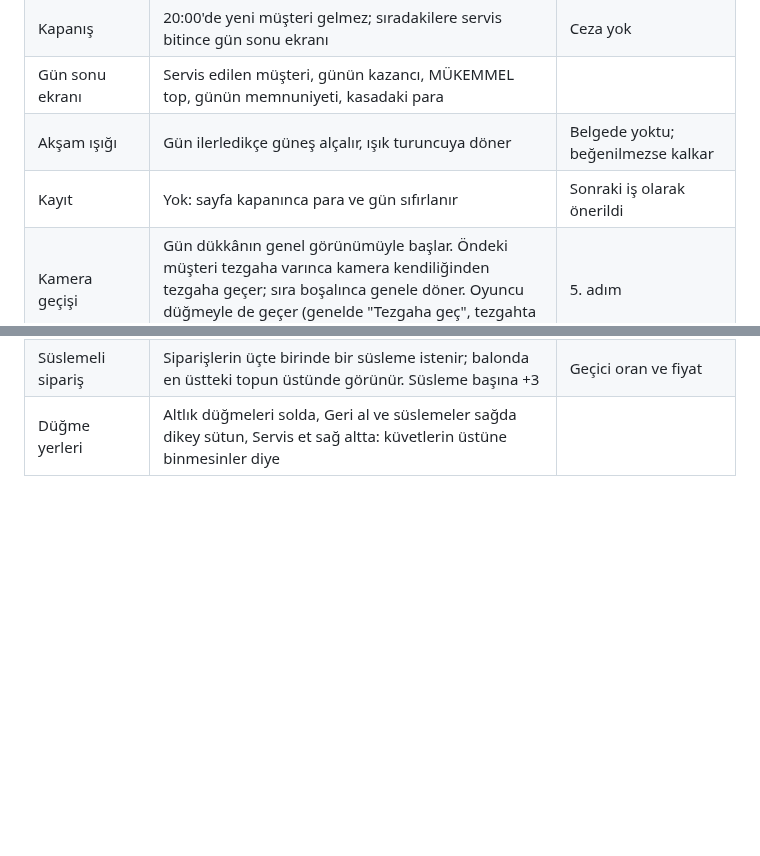
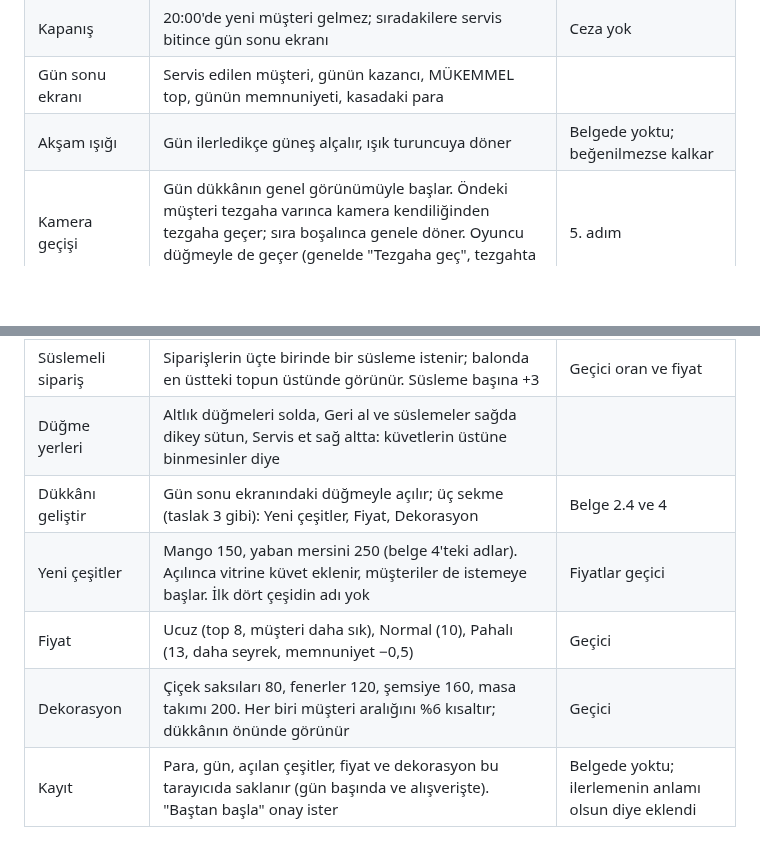
Before and after one commit to hkemal94/DondumaciKizlar, a Markdown page: docs/tasarim-belgesi.md, 2 parts joined by grey strips. GitHub-like rendering; blank space fills up the shorter version.

```diff
--- a/docs/tasarim-belgesi.md
+++ b/docs/tasarim-belgesi.md
@@ -210,10 +210,14 @@ KKM'deki oyun dosyasında olup bu belgede olmayan maddeler:
 | Kapanış | 20:00'de yeni müşteri gelmez; sıradakilere servis bitince gün sonu ekranı | Ceza yok |
 | Gün sonu ekranı | Servis edilen müşteri, günün kazancı, MÜKEMMEL top, günün memnuniyeti, kasadaki para | |
 | Akşam ışığı | Gün ilerledikçe güneş alçalır, ışık turuncuya döner | Belgede yoktu; beğenilmezse kalkar |
-| Kayıt | Yok: sayfa kapanınca para ve gün sıfırlanır | Sonraki iş olarak önerildi |
 | Kamera geçişi | Gün dükkânın genel görünümüyle başlar. Öndeki müşteri tezgaha varınca kamera kendiliğinden tezgaha geçer; sıra boşalınca genele döner. Oyuncu düğmeyle de geçer (genelde "Tezgaha geç", tezgahta ev simgesi) | 5. adım |
 | Genel görünüm | Bebek evi gibi: tavan, sağ duvar ve arka duvar kalkar, yalnız dipleri görünür. Oyuncu görünmez | 5. adım |
 | Dükkân içi | Arka tezgah (kavanozlar, kahve makinesi, kasa), yazısız menü panosu, üç saksı; dışarıda taş kaldırım. Hepsi geçici | Taslak 1'e göre; ad ve yazı yok |
 | Süsleme ve sos | Üç tane: çikolata sosu, renkli şeker, fındık (belge 3, adım 4). En az bir top konunca sağdaki sütunda çıkar; her biri bir kez. Süslemeden sonra top eklenmez | Çeşitler ve adları Kemal'in onayına |
 | Süslemeli sipariş | Siparişlerin üçte birinde bir süsleme istenir; balonda en üstteki topun üstünde görünür. Süsleme başına +3 | Geçici oran ve fiyat |
 | Düğme yerleri | Altlık düğmeleri solda, Geri al ve süslemeler sağda dikey sütun, Servis et sağ altta: küvetlerin üstüne binmesinler diye | |
+| Dükkânı geliştir | Gün sonu ekranındaki düğmeyle açılır; üç sekme (taslak 3 gibi): Yeni çeşitler, Fiyat, Dekorasyon | Belge 2.4 ve 4 |
+| Yeni çeşitler | Mango 150, yaban mersini 250 (belge 4'teki adlar). Açılınca vitrine küvet eklenir, müşteriler de istemeye başlar. İlk dört çeşidin adı yok | Fiyatlar geçici |
+| Fiyat | Ucuz (top 8, müşteri daha sık), Normal (10), Pahalı (13, daha seyrek, memnuniyet −0,5) | Geçici |
+| Dekorasyon | Çiçek saksıları 80, fenerler 120, şemsiye 160, masa takımı 200. Her biri müşteri aralığını %6 kısaltır; dükkânın önünde görünür | Geçici |
+| Kayıt | Para, gün, açılan çeşitler, fiyat ve dekorasyon bu tarayıcıda saklanır (gün başında ve alışverişte). "Baştan başla" onay ister | Belgede yoktu; ilerlemenin anlamı olsun diye eklendi |
```
Also changed, not shown: docs/ekran/alti-cesit.png (added), docs/ekran/gelistir-cesitler.png (added), docs/ekran/gelistir-dekor.png (added), 11 other files.
